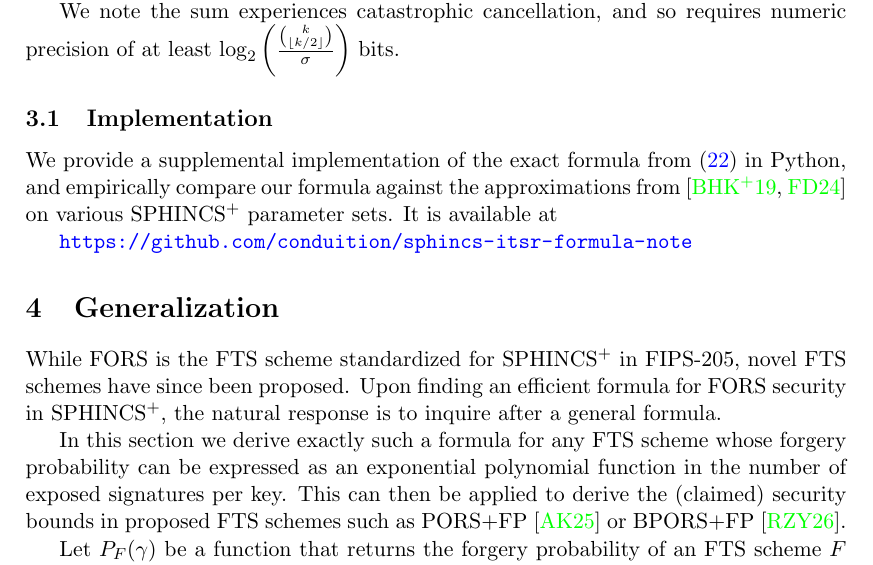
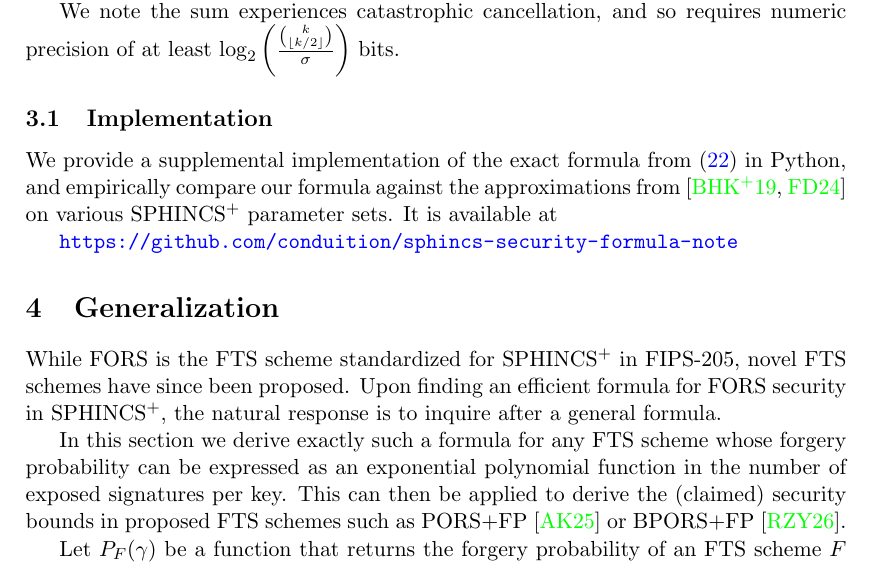
Before and after one commit to conduition/sphincs-security-formula-note, a LaTeX paper (spx_sec_formula.tex): part of page 5 of 13, cut so that both start at the same text. Compiled offline with pdfLaTeX.

Commit message:
fix hyperlink

```diff
--- a/spx_sec_formula.tex
+++ b/spx_sec_formula.tex
@@ -143,7 +143,7 @@ We note the sum experiences catastrophic cancellation, and so requires numeric p
 
 We provide a supplemental implementation of the exact formula from (\ref{eq:fors-closed}) in Python, and empirically compare our formula against the approximations from \cite{sphincsplus, smaller_sphincs} on various \spx parameter sets. It is available at
 
-\url{https://github.com/conduition/sphincs-itsr-formula-note}
+\url{https://github.com/conduition/sphincs-security-formula-note}
 
 \section{Generalization}
 
```
